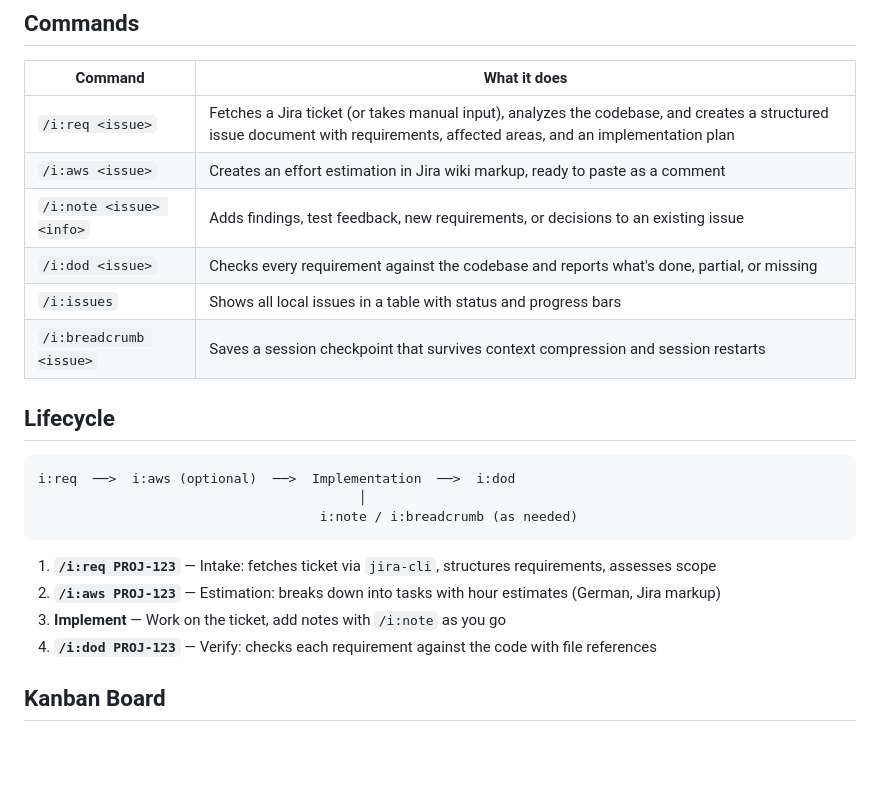
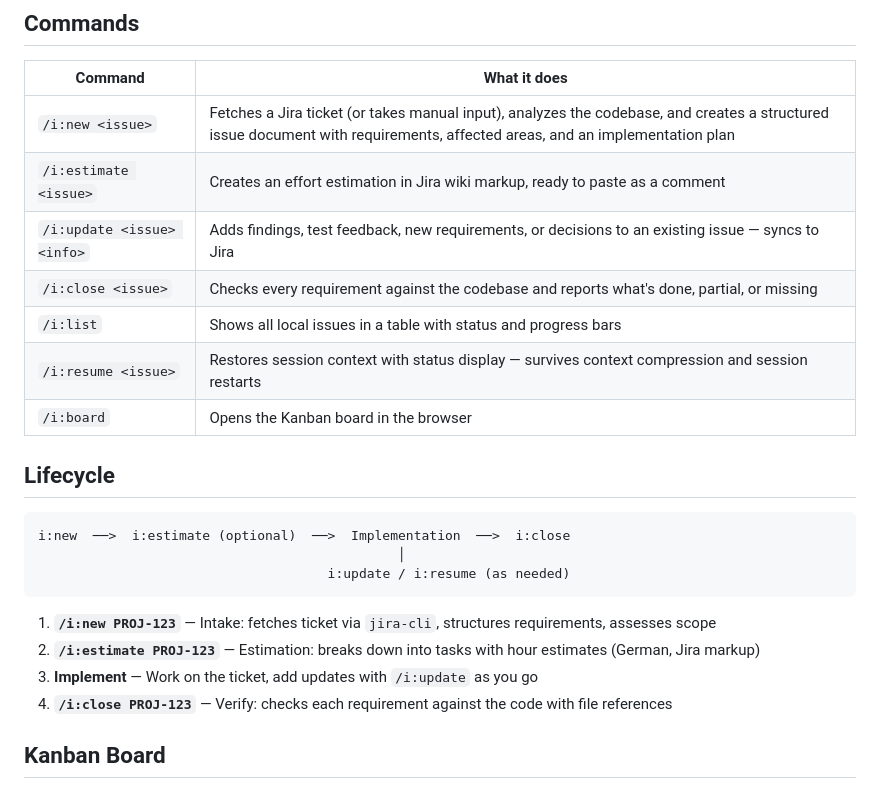
Before and after one commit to konradmichalik/claude-issue-tracker, a Markdown page: README.md, the part around the change. GitHub-like rendering; blank space fills up the shorter version.

Commit message:
docs: update README command references to new names

````diff
--- a/README.md
+++ b/README.md
@@ -8,25 +8,26 @@ Structures requirements from Jira tickets into testable checklists, tracks imple
 
 | Command | What it does |
 |---------|-------------|
-| `/i:req <issue>` | Fetches a Jira ticket (or takes manual input), analyzes the codebase, and creates a structured issue document with requirements, affected areas, and an implementation plan |
-| `/i:aws <issue>` | Creates an effort estimation in Jira wiki markup, ready to paste as a comment |
-| `/i:note <issue> <info>` | Adds findings, test feedback, new requirements, or decisions to an existing issue |
-| `/i:dod <issue>` | Checks every requirement against the codebase and reports what's done, partial, or missing |
-| `/i:issues` | Shows all local issues in a table with status and progress bars |
-| `/i:breadcrumb <issue>` | Saves a session checkpoint that survives context compression and session restarts |
+| `/i:new <issue>` | Fetches a Jira ticket (or takes manual input), analyzes the codebase, and creates a structured issue document with requirements, affected areas, and an implementation plan |
+| `/i:estimate <issue>` | Creates an effort estimation in Jira wiki markup, ready to paste as a comment |
+| `/i:update <issue> <info>` | Adds findings, test feedback, new requirements, or decisions to an existing issue — syncs to Jira |
+| `/i:close <issue>` | Checks every requirement against the codebase and reports what's done, partial, or missing |
+| `/i:list` | Shows all local issues in a table with status and progress bars |
+| `/i:resume <issue>` | Restores session context with status display — survives context compression and session restarts |
+| `/i:board` | Opens the Kanban board in the browser |
 
 ## Lifecycle
 
 ```
-i:req  ──>  i:aws (optional)  ──>  Implementation  ──>  i:dod
-                                         │
-                                    i:note / i:breadcrumb (as needed)
+i:new  ──>  i:estimate (optional)  ──>  Implementation  ──>  i:close
+                                              │
+                                     i:update / i:resume (as needed)
 ```
 
-1. **`/i:req PROJ-123`** — Intake: fetches ticket via `jira-cli`, structures requirements, assesses scope
-2. **`/i:aws PROJ-123`** — Estimation: breaks down into tasks with hour estimates (German, Jira markup)
-3. **Implement** — Work on the ticket, add notes with `/i:note` as you go
-4. **`/i:dod PROJ-123`** — Verify: checks each requirement against the code with file references
+1. **`/i:new PROJ-123`** — Intake: fetches ticket via `jira-cli`, structures requirements, assesses scope
+2. **`/i:estimate PROJ-123`** — Estimation: breaks down into tasks with hour estimates (German, Jira markup)
+3. **Implement** — Work on the ticket, add updates with `/i:update` as you go
+4. **`/i:close PROJ-123`** — Verify: checks each requirement against the code with file references
 
 ## Kanban Board
 
````
